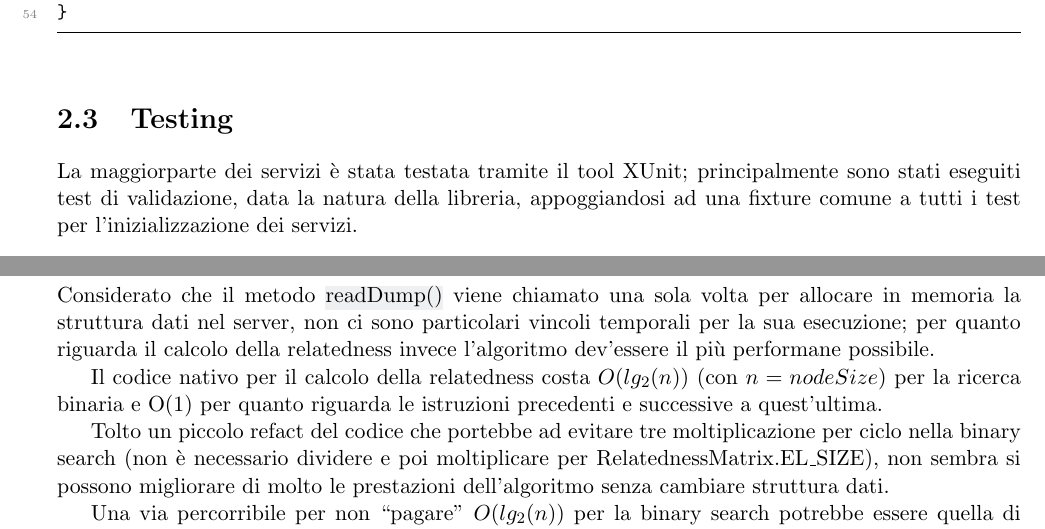
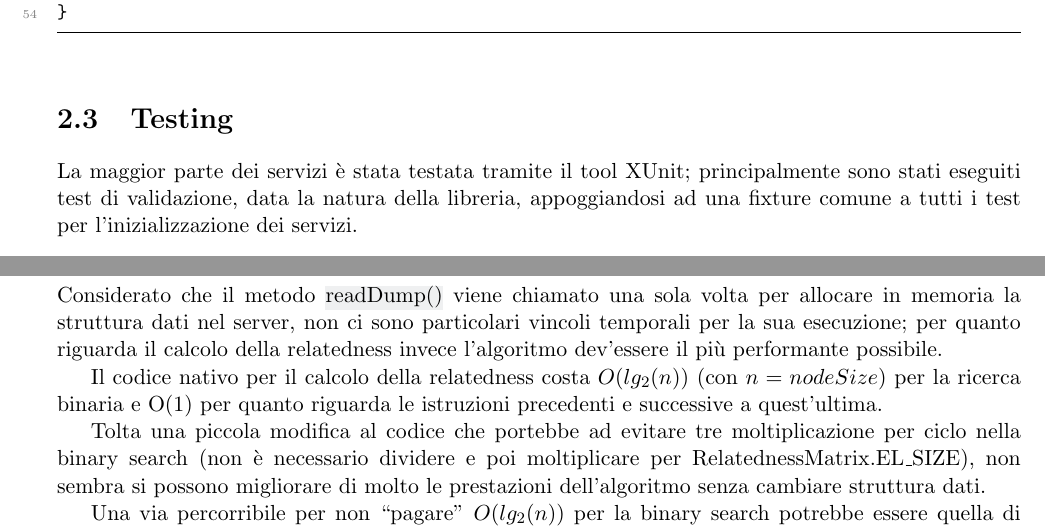
Before and after one commit to EdoardoLenzi9/Dandelion.LaTeX, a LaTeX thesis (lenzi_edoardo_laurea_2018.tex, which reads Chapters/chapter2.tex, Chapters/chapter3.tex): two parts of pages 10 and 16 of 25, joined at a grey line, cut so that both start at the same text. Compiled offline with pdfLaTeX.

Commit message:
Risoluzione commenti

```diff
--- a/Chapters/chapter2.tex
+++ b/Chapters/chapter2.tex
@@ -98,7 +98,7 @@ public Task<T> CallApiAsync<T>(string uri, List<KeyValuePair<string, string>> co
 \end{lstlisting}
 
 \section{Testing}
-La maggiorparte dei servizi è stata testata tramite il tool XUnit; principalmente sono stati eseguiti test di validazione, data la natura della libreria, appoggiandosi
+La maggior parte dei servizi è stata testata tramite il tool XUnit; principalmente sono stati eseguiti test di validazione, data la natura della libreria, appoggiandosi
 ad una fixture comune a tutti i test per l'inizializzazione dei servizi.
 
 è stato usato fin da subito il servizio online di testing automatico Travis, tramite il quale è stato possibile validare ogni rilascio facendo
--- a/Chapters/chapter3.tex
+++ b/Chapters/chapter3.tex
@@ -238,12 +238,12 @@ return data.configuredMinRel + byteRel * (1 - data.configuredMinRel);
 \subsection{Osservazioni}
 Considerato che il metodo \code{readDump()} viene chiamato una sola volta per allocare in memoria la struttura dati nel server,
 non ci sono particolari vincoli temporali per la sua esecuzione; per quanto riguarda il calcolo della relatedness invece
-l'algoritmo dev'essere il più performane possibile.
+l'algoritmo dev'essere il più performante possibile.
 
 Il codice nativo per il calcolo della relatedness costa $O(lg_2(n))$ (con $n=nodeSize$) per la ricerca binaria e O(1) per quanto riguarda le
 istruzioni precedenti e successive a quest'ultima.
 
-Tolto un piccolo refact del codice che portebbe ad evitare tre moltiplicazione per ciclo nella binary search (non è necessario dividere e poi moltiplicare per
+Tolta una piccola modifica al codice che portebbe ad evitare tre moltiplicazione per ciclo nella binary search (non è necessario dividere e poi moltiplicare per
 RelatednessMatrix.EL$\_$SIZE), non sembra si possono migliorare di molto le prestazioni dell'algoritmo senza cambiare struttura dati.
 
 Una via percorribile per non \lq\lq pagare\rq\rq\ $O(lg_2(n))$ per la binary search potrebbe essere quella di allocare direttamente in memoria la matrice
```
Also changed, not shown: Chapters/chapter1.tex (+1 -1 lines), lenzi_edoardo_laurea_2018.pdf, Chapters/chapter2.tex (2 more changed lines), Chapters/chapter3.tex (2 more changed lines), 1 other file.
